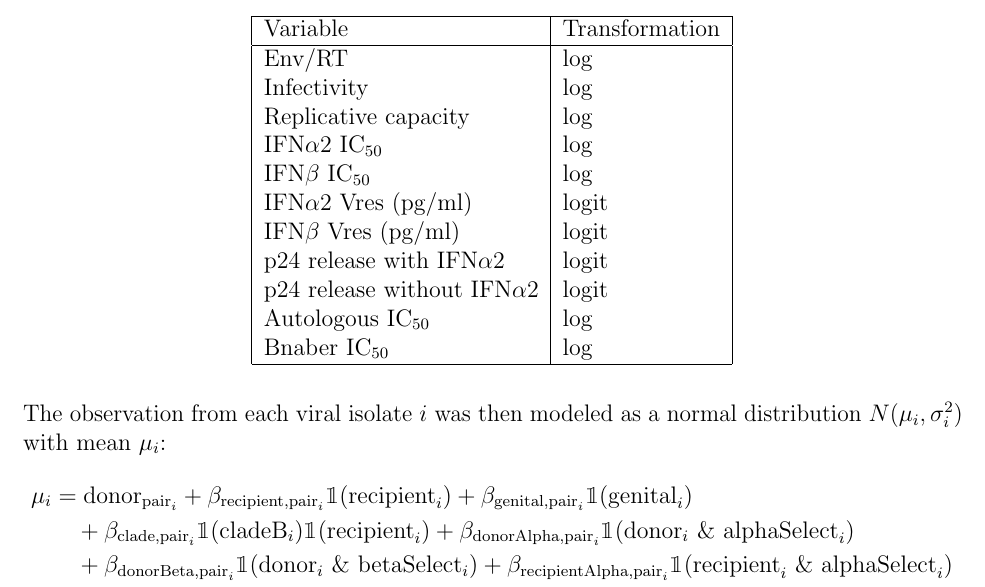
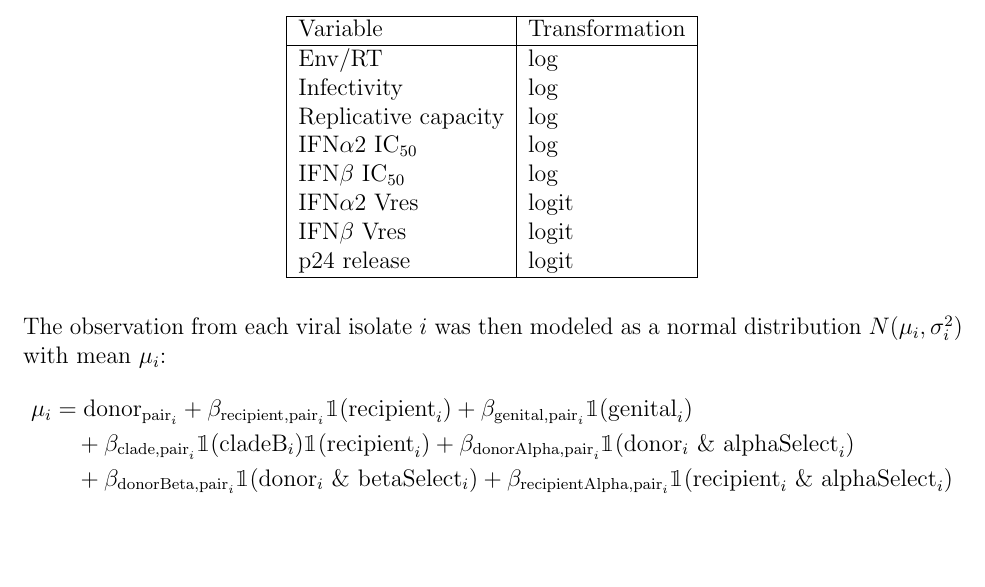
Before and after one commit to sherrillmix/hivPair, a LaTeX document (methods/methods.tex): part of page 1 of 4, cut so that both start at the same text, the shorter picture padded with empty space. Compiled offline with pdfLaTeX.

Commit message:
Remove extra variables

```diff
--- a/methods/methods.tex
+++ b/methods/methods.tex
@@ -41,19 +41,16 @@ Data was first transformed as follows:
 \centering
 \begin{tabular}{|l|l|}
       \hline
-      Variable                    & Transformation \\
+      Variable             & Transformation \\
       \hline
-      Env/RT                      & log            \\
-      Infectivity                 & log            \\
-      Replicative capacity        & log            \\
-      \ifna{} \icFifty{}          & log            \\
-      \ifnb{} \icFifty{}          & log            \\
-      \ifna{} Vres (pg/ml)        & logit          \\
-      \ifnb{} Vres (pg/ml)        & logit          \\
-      p24 release with \ifna{}    & logit          \\
-      p24 release without \ifna{} & logit          \\
-      Autologous \icFifty{}       & log            \\
-      Bnaber \icFifty{}           & log            \\
+      Env/RT               & log            \\
+      Infectivity          & log            \\
+      Replicative capacity & log            \\
+      \ifna{} \icFifty{}   & log            \\
+      \ifnb{} \icFifty{}   & log            \\
+      \ifna{} Vres         & logit          \\
+      \ifnb{} Vres         & logit          \\
+      p24 release          & logit          \\
       \hline
 \end{tabular}
 \end{table}
```
Also changed, not shown: methods/methods.pdf, 1 other file.
